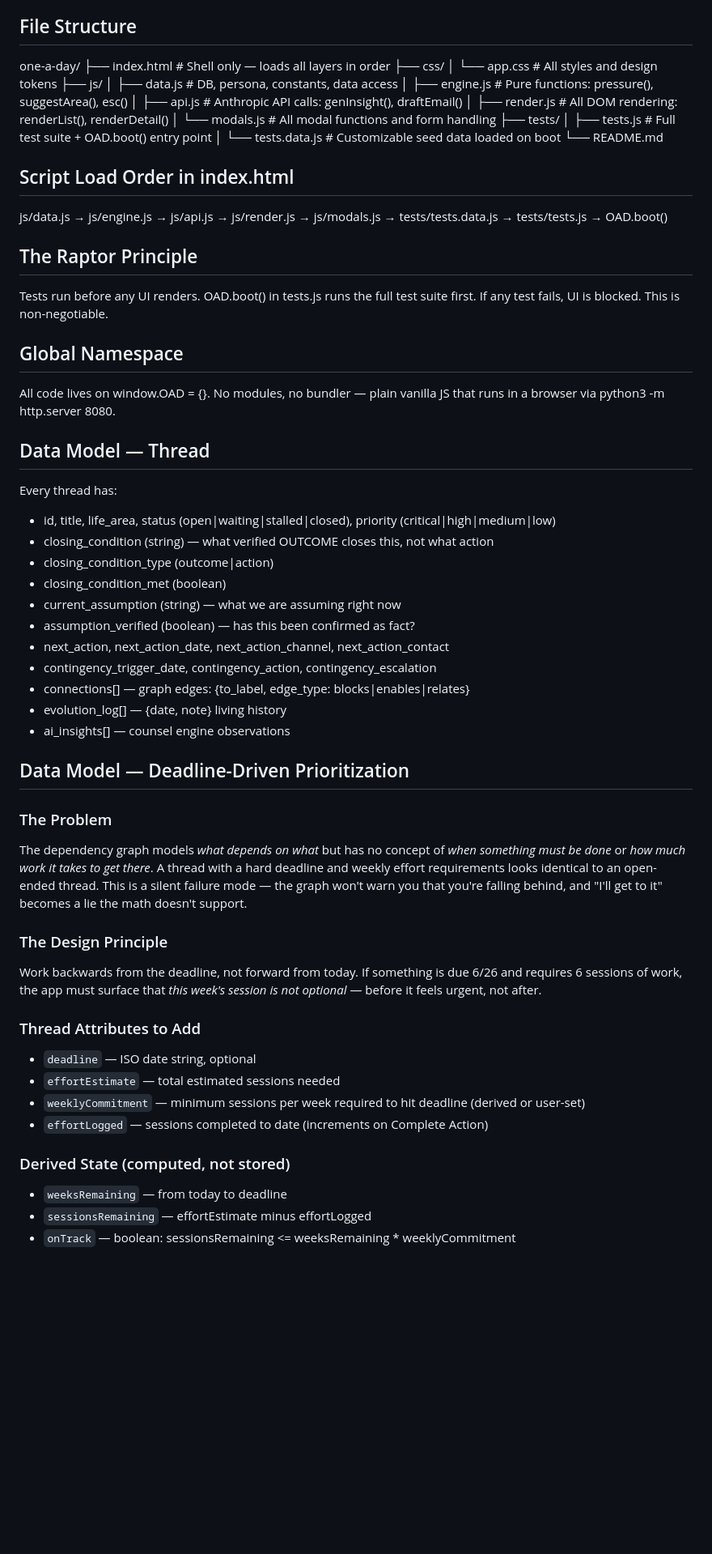
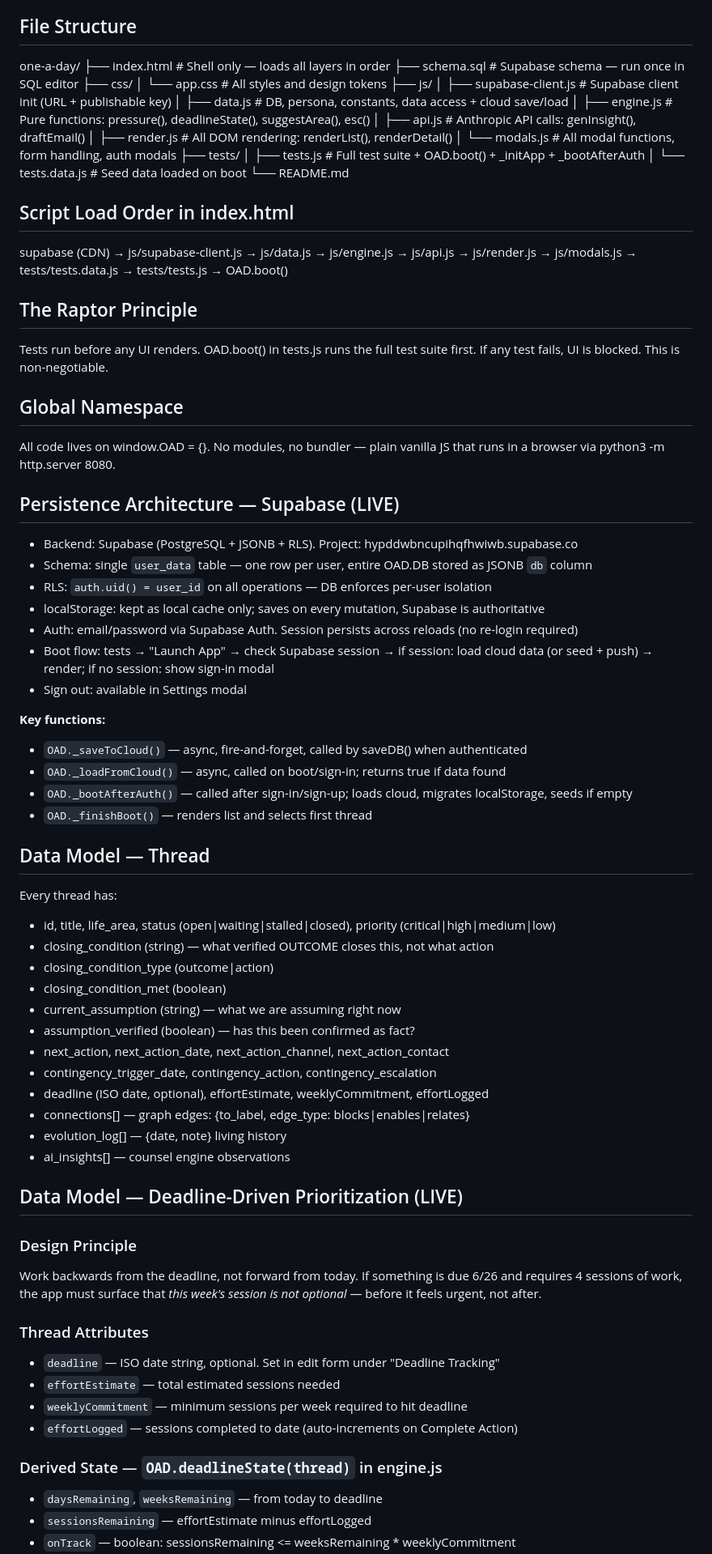
Before and after one commit to tjrandall/one-a-day, a Markdown page: CLAUDE.md, the part around one of its changes. Shown at 81% size. Drawn GitHub-style; blank space fills up the shorter version.

```diff
--- a/CLAUDE.md
+++ b/CLAUDE.md
@@ -18,28 +18,45 @@ The end goal is a published app on the iOS App Store and Google Play Store. Ever
 
 ## File Structure
 one-a-day/
-├── index.html          # Shell only — loads all layers in order
+├── index.html              # Shell only — loads all layers in order
+├── schema.sql              # Supabase schema — run once in SQL editor
 ├── css/
-│   └── app.css         # All styles and design tokens
+│   └── app.css             # All styles and design tokens
 ├── js/
-│   ├── data.js         # DB, persona, constants, data access
-│   ├── engine.js       # Pure functions: pressure(), suggestArea(), esc()
-│   ├── api.js          # Anthropic API calls: genInsight(), draftEmail()
-│   ├── render.js       # All DOM rendering: renderList(), renderDetail()
-│   └── modals.js       # All modal functions and form handling
+│   ├── supabase-client.js  # Supabase client init (URL + publishable key)
+│   ├── data.js             # DB, persona, constants, data access + cloud save/load
+│   ├── engine.js           # Pure functions: pressure(), deadlineState(), suggestArea(), esc()
+│   ├── api.js              # Anthropic API calls: genInsight(), draftEmail()
+│   ├── render.js           # All DOM rendering: renderList(), renderDetail()
+│   └── modals.js           # All modal functions, form handling, auth modals
 ├── tests/
-│   ├── tests.js        # Full test suite + OAD.boot() entry point
-│   └── tests.data.js   # Customizable seed data loaded on boot
+│   ├── tests.js            # Full test suite + OAD.boot() + _initApp + _bootAfterAuth
+│   └── tests.data.js       # Seed data loaded on boot
 └── README.md
 
 ## Script Load Order in index.html
-js/data.js → js/engine.js → js/api.js → js/render.js → js/modals.js → tests/tests.data.js → tests/tests.js → OAD.boot()
+supabase (CDN) → js/supabase-client.js → js/data.js → js/engine.js → js/api.js → js/render.js → js/modals.js → tests/tests.data.js → tests/tests.js → OAD.boot()
 
 ## The Raptor Principle
 Tests run before any UI renders. OAD.boot() in tests.js runs the full test suite first. If any test fails, UI is blocked. This is non-negotiable.
 
 ## Global Namespace
 All code lives on window.OAD = {}. No modules, no bundler — plain vanilla JS that runs in a browser via python3 -m http.server 8080.
+
+## Persistence Architecture — Supabase (LIVE)
+- Backend: Supabase (PostgreSQL + JSONB + RLS). Project: hypddwbncupihqfhwiwb.supabase.co
+- Schema: single `user_data` table — one row per user, entire OAD.DB stored as JSONB `db` column
+- RLS: `auth.uid() = user_id` on all operations — DB enforces per-user isolation
+- localStorage: kept as local cache only; saves on every mutation, Supabase is authoritative
+- Auth: email/password via Supabase Auth. Session persists across reloads (no re-login required)
+- Boot flow: tests → "Launch App" → check Supabase session → if session: load cloud data (or seed + push) → render; if no session: show sign-in modal
+- Sign out: available in Settings modal
+
+**Key functions:**
+- `OAD._saveToCloud()` — async, fire-and-forget, called by saveDB() when authenticated
+- `OAD._loadFromCloud()` — async, called on boot/sign-in; returns true if data found
+- `OAD._bootAfterAuth()` — called after sign-in/sign-up; loads cloud, migrates localStorage, seeds if empty
+- `OAD._finishBoot()` — renders list and selects first thread
 
 ## Data Model — Thread
 Every thread has:
@@ -51,25 +68,23 @@ Every thread has:
 - assumption_verified (boolean) — has this been confirmed as fact?
 - next_action, next_action_date, next_action_channel, next_action_contact
 - contingency_trigger_date, contingency_action, contingency_escalation
+- deadline (ISO date, optional), effortEstimate, weeklyCommitment, effortLogged
 - connections[] — graph edges: {to_label, edge_type: blocks|enables|relates}
 - evolution_log[] — {date, note} living history
 - ai_insights[] — counsel engine observations
 
-## Data Model — Deadline-Driven Prioritization
+## Data Model — Deadline-Driven Prioritization (LIVE)
 
-### The Problem
-The dependency graph models *what depends on what* but has no concept of *when something must be done* or *how much work it takes to get there*. A thread with a hard deadline and weekly effort requirements looks identical to an open-ended thread. This is a silent failure mode — the graph won't warn you that you're falling behind, and "I'll get to it" becomes a lie the math doesn't support.
+### Design Principle
+Work backwards from the deadline, not forward from today. If something is due 6/26 and requires 4 sessions of work, the app must surface that *this week's session is not optional* — before it feels urgent, not after.
 
-### The Design Principle
-Work backwards from the deadline, not forward from today. If something is due 6/26 and requires 6 sessions of work, the app must surface that *this week's session is not optional* — before it feels urgent, not after.
+### Thread Attributes
+- `deadline` — ISO date string, optional. Set in edit form under "Deadline Tracking"
+- `effortEstimate` — total estimated sessions needed
+- `weeklyCommitment` — minimum sessions per week required to hit deadline
+- `effortLogged` — sessions completed to date (auto-increments on Complete Action)
 
-### Thread Attributes to Add
-- `deadline` — ISO date string, optional
-- `effortEstimate` — total estimated sessions needed
-- `weeklyCommitment` — minimum sessions per week required to hit deadline (derived or user-set)
-- `effortLogged` — sessions completed to date (increments on Complete Action)
-
-### Derived State (computed, not stored)
-- `weeksRemaining` — from today to deadline
+### Derived State — `OAD.deadlineState(thread)` in engine.js
+- `daysRemaining`, `weeksRemaining` — from today to deadline
 - `sessionsRemaining` — effortEstimate minus effortLogged
 - `onTrack` — boolean: sessionsRemaining <= weeksRemaining * weeklyCommitment
```
Also changed, not shown: other parts of CLAUDE.md (+24 -45 lines).
